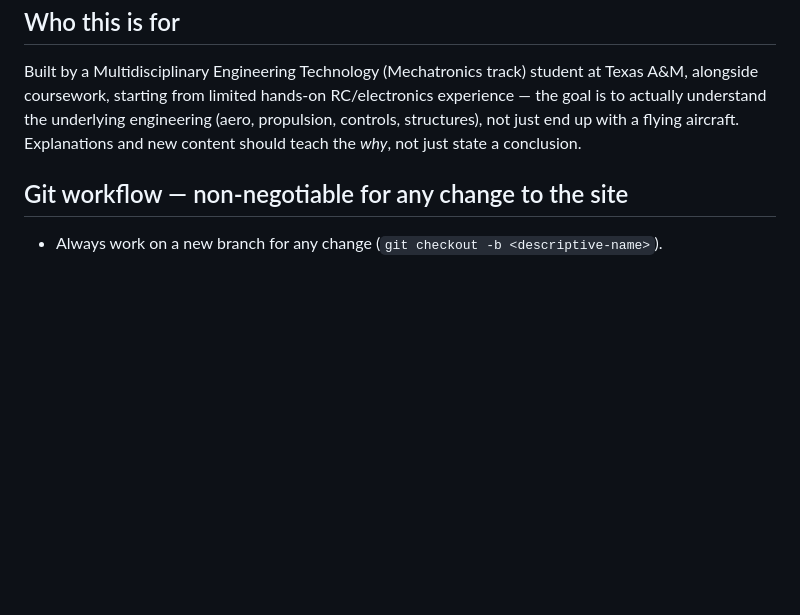
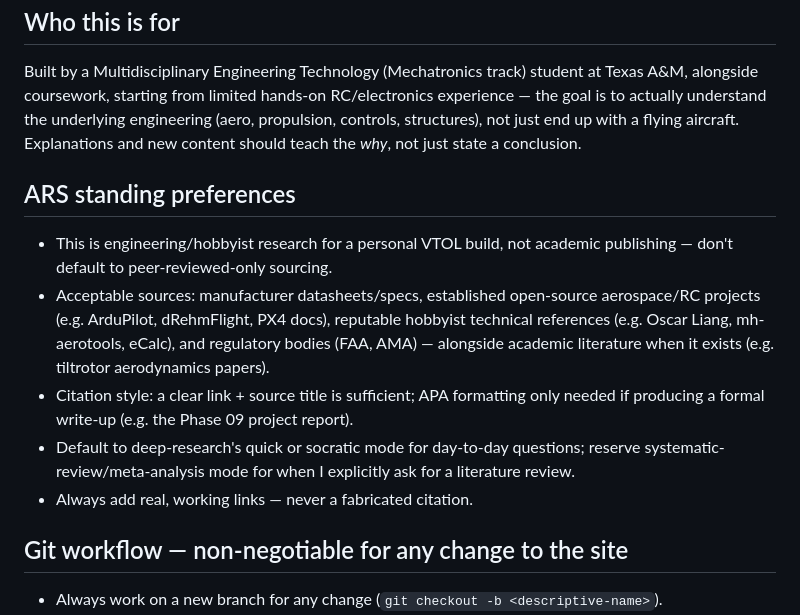
Before and after one commit to TalentedZebra/VTOL, a Markdown page: CLAUDE.md, the part around the change. Rendered like a GitHub page; blank space fills up the shorter version.

```diff
--- a/CLAUDE.md
+++ b/CLAUDE.md
@@ -78,6 +78,20 @@ experience — the goal is to actually understand the underlying engineering (ae
 propulsion, controls, structures), not just end up with a flying aircraft. Explanations
 and new content should teach the *why*, not just state a conclusion.
 
+## ARS standing preferences
+
+- This is engineering/hobbyist research for a personal VTOL build, not academic
+  publishing — don't default to peer-reviewed-only sourcing.
+- Acceptable sources: manufacturer datasheets/specs, established open-source aerospace/RC
+  projects (e.g. ArduPilot, dRehmFlight, PX4 docs), reputable hobbyist technical
+  references (e.g. Oscar Liang, mh-aerotools, eCalc), and regulatory bodies (FAA, AMA) —
+  alongside academic literature when it exists (e.g. tiltrotor aerodynamics papers).
+- Citation style: a clear link + source title is sufficient; APA formatting only needed
+  if producing a formal write-up (e.g. the Phase 09 project report).
+- Default to deep-research's quick or socratic mode for day-to-day questions; reserve
+  systematic-review/meta-analysis mode for when I explicitly ask for a literature review.
+- Always add real, working links — never a fabricated citation.
+
 ## Git workflow — non-negotiable for any change to the site
 
 - Always work on a new branch for any change (`git checkout -b <descriptive-name>`).
```
Also changed, not shown: .claude/agents/vtol-engineer.md (+11 -0 lines).
